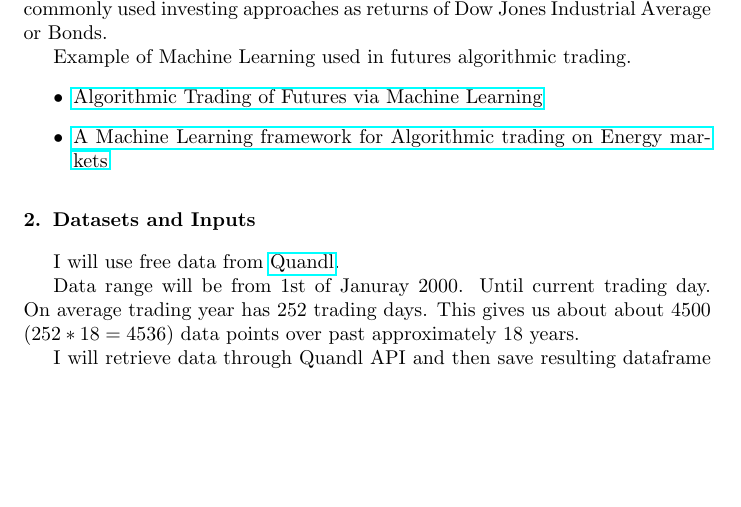
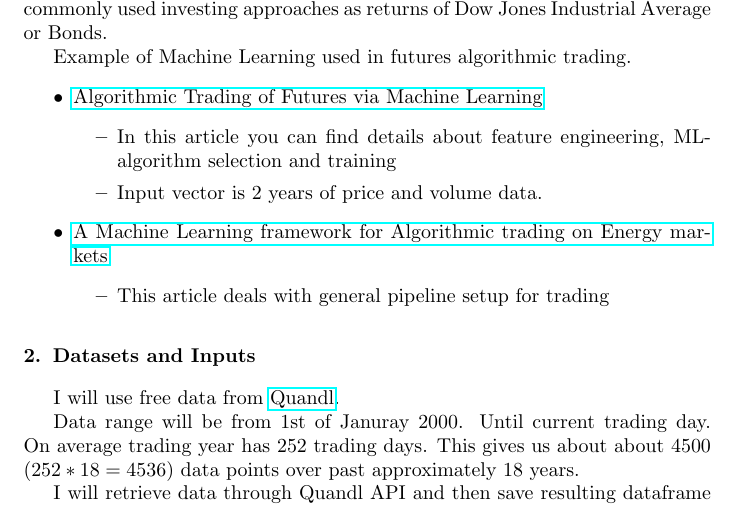
Before and after one commit to IzidoroBaltazar/MachineLearningEngineer, a LaTeX paper (capstone_proposal/proposal.tex): part of page 1 of 3, cut so that both start at the same text, the shorter picture padded with empty space. Compiled offline with pdfLaTeX.

Commit message:
[FEATURE] details for ml trading papers

```diff
--- a/capstone_proposal/proposal.tex
+++ b/capstone_proposal/proposal.tex
@@ -79,7 +79,14 @@ In this project we will investigate futures trading on Chicago Mercantile Exchan
 Example of Machine Learning used in futures algorithmic trading.
 \begin{itemize}
     \item \href{http://cs229.stanford.edu/proj2014/David\%20Montague,\%20Algorithmic\%20Trading\%20of\%20Futures\%20via\%20Machine\%20Learning.pdf}{Algorithmic Trading of Futures via Machine Learning}
-    \item \href{https://towardsdatascience.com/https-medium-com-skuttruf-machine-learning-in-finance-algorithmic-trading-on-energy-markets-cb68f747147}{A Machine Learning framework for Algorithmic trading on Energy markets}
+        \begin{itemize}
+            \item In this article you can find details about feature engineering, ML-algorithm selection and training
+            \item Input vector is 2 years of price and volume data.
+        \end{itemize}
+    \item \href{https://towardsdatascience.com/https-medium-com-skuttruf-machine-learning-in-finance-algorithmic-trading-on-energy-markets-cb68f7471475}{A Machine Learning framework for Algorithmic trading on Energy markets}
+        \begin{itemize}
+            \item This article deals with general pipeline setup for trading
+        \end{itemize}
 \end{itemize}
 
 \section{Datasets and Inputs}
```
Also changed, not shown: capstone_proposal/proposal.pdf.
